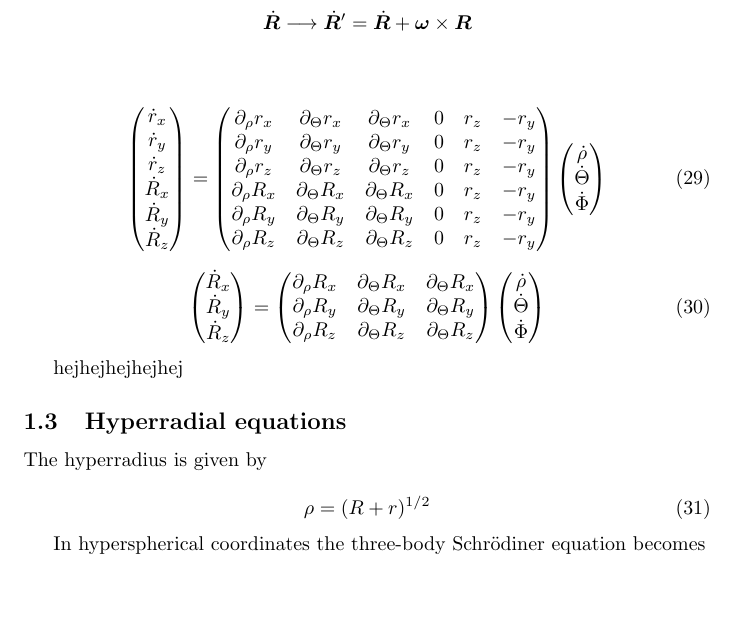
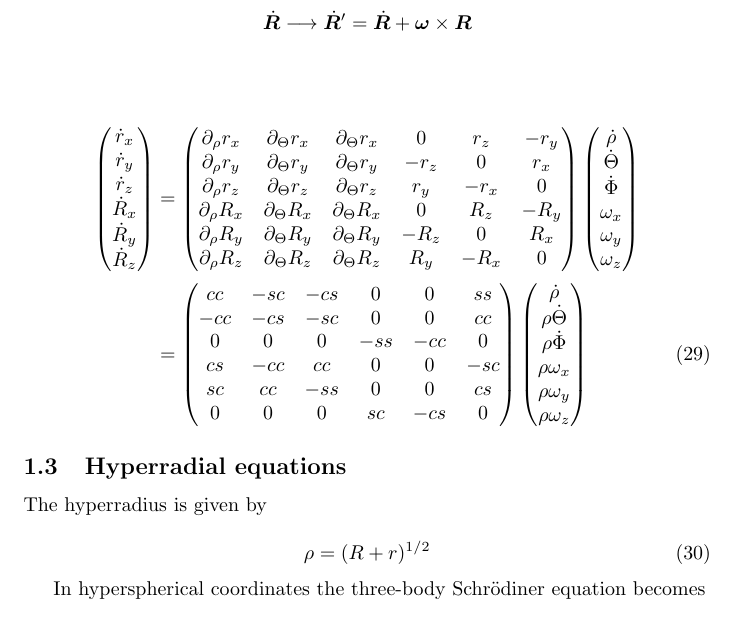
Before and after one commit to kkm86/efimov, a LaTeX document (Efimovworkinprog.tex): part of page 6 of 7, cut so that both start at the same text, the shorter picture padded with empty space. Compiled offline with pdfLaTeX.

Commit message:
new vers

```diff
--- a/Efimovworkinprog.tex
+++ b/Efimovworkinprog.tex
@@ -1,6 +1,7 @@
 \documentclass{article}
 
 \usepackage{amsmath}
+\usepackage{mathtools}
 \usepackage{amsfonts}
 \usepackage{biblatex}
 \usepackage{multirow}
@@ -266,7 +267,7 @@ and
 \end{align*}
 \end{subequations}
 
-\begin{equation}
+\begin{align}
 \begin{pmatrix}
        \dot{r}_x \\
        \dot{r}_y \\
@@ -274,39 +275,44 @@ and
        \dot{R}_x \\
        \dot{R}_y \\
        \dot{R}_z\\
-     \end{pmatrix} = \begin{pmatrix}
+ \end{pmatrix}
+ &=
+ \begin{pmatrix*}[c]
        \partial_{\rho} r_x & \partial_{\Theta} r_x & \partial_{\Theta} r_x & 0 & r_z & -r_y\\
-       \partial_{\rho} r_y & \partial_{\Theta} r_y & \partial_{\Theta} r_y & 0 & r_z & -r_y\\
-       \partial_{\rho} r_z & \partial_{\Theta} r_z & \partial_{\Theta} r_z & 0 & r_z & -r_y\\
-       \partial_{\rho} R_x & \partial_{\Theta} R_x & \partial_{\Theta} R_x & 0 & r_z & -r_y\\
-       \partial_{\rho} R_y & \partial_{\Theta} R_y & \partial_{\Theta} R_y & 0 & r_z & -r_y\\
-       \partial_{\rho} R_z & \partial_{\Theta} R_z & \partial_{\Theta} R_z & 0 & r_z & -r_y\\
-     \end{pmatrix}
+       \partial_{\rho} r_y & \partial_{\Theta} r_y & \partial_{\Theta} r_y & -r_z & 0 & r_x\\
+       \partial_{\rho} r_z & \partial_{\Theta} r_z & \partial_{\Theta} r_z & r_y & -r_x & 0\\
+       \partial_{\rho} R_x & \partial_{\Theta} R_x & \partial_{\Theta} R_x & 0 & R_z & -R_y\\
+       \partial_{\rho} R_y & \partial_{\Theta} R_y & \partial_{\Theta} R_y & -R_z & 0 & R_x\\
+       \partial_{\rho} R_z & \partial_{\Theta} R_z & \partial_{\Theta} R_z & R_y & -R_x & 0\\
+     \end{pmatrix*}
      \begin{pmatrix}
      \dot{\rho}\\
      \dot{\Theta}\\
-     \dot{\Phi}
-     \end{pmatrix}
-     \end{equation}
-
-\begin{equation}
-\begin{pmatrix}
-       \dot{R}_x \\
-       \dot{R}_y \\
-       \dot{R}_z
-     \end{pmatrix} = \begin{pmatrix}
-       \partial_{\rho} R_x & \partial_{\Theta} R_x & \partial_{\Theta} R_x\\
-       \partial_{\rho} R_y & \partial_{\Theta} R_y & \partial_{\Theta} R_y\\
-       \partial_{\rho} R_z & \partial_{\Theta} R_z & \partial_{\Theta} R_z\\
-     \end{pmatrix}
+     \dot{\Phi}\\
+     \omega_x\\
+     \omega_y\\
+     \omega_z\\
+     \end{pmatrix} \notag \\
+     &=
+     \begin{pmatrix*}[c]
+       cc & -sc & -cs & 0 & 0 & ss\\
+       -cc & -cs & -sc & 0 & 0 & cc\\
+       0 & 0 & 0 & -ss & -cc & 0\\
+       cs & -cc & cc & 0 & 0 & -sc\\
+       sc & cc & -ss & 0 & 0 & cs\\
+       0 & 0 & 0 & sc & -cs & 0\\
+     \end{pmatrix*}
      \begin{pmatrix}
      \dot{\rho}\\
-     \dot{\Theta}\\
-     \dot{\Phi}
-\end{pmatrix}
-\end{equation}
+     \rho \dot{\Theta}\\
+     \rho \dot{\Phi}\\
+     \rho \omega_x\\
+     \rho \omega_y\\
+     \rho \omega_z\\
+     \end{pmatrix}
+     \end{align}
 
-hejhejhejhejhej
+
 
 \subsection{Hyperradial equations}
 
```
